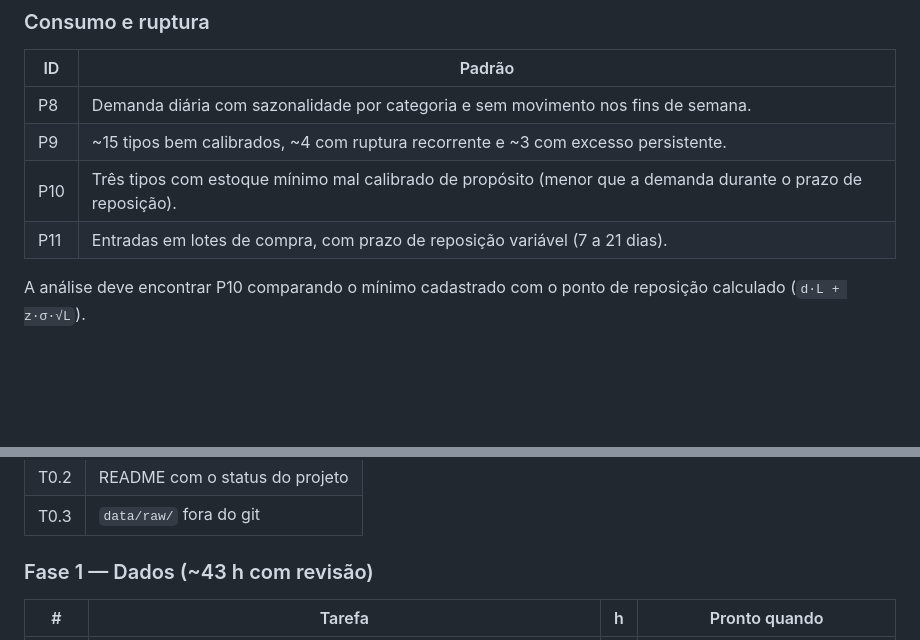
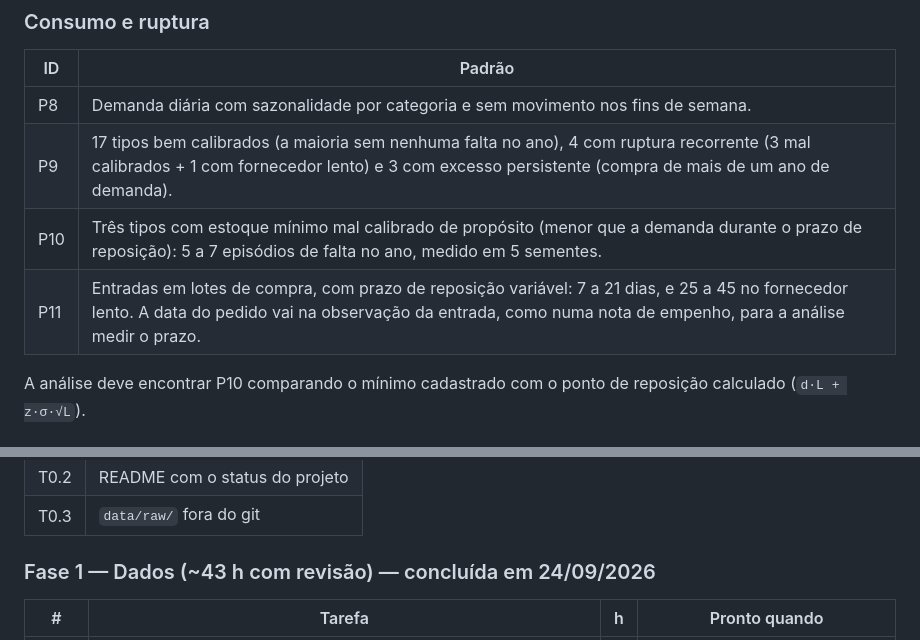
Before and after one commit to DiegoSantiago1/controle-materiais-cautela, a Markdown page: docs/PLAN.md, 2 parts joined by grey strips. GitHub-like rendering; blank space fills up the shorter version.

```diff
--- a/docs/PLAN.md
+++ b/docs/PLAN.md
@@ -138,9 +138,9 @@ Regras gerais: semente fixa, data-âncora (`--ate 2026-08-31`, período de 12 me
 | ID | Padrão |
 |---|---|
 | P8 | Demanda diária com sazonalidade por categoria e sem movimento nos fins de semana. |
-| P9 | ~15 tipos bem calibrados, ~4 com ruptura recorrente e ~3 com excesso persistente. |
-| P10 | Três tipos com estoque mínimo mal calibrado de propósito (menor que a demanda durante o prazo de reposição). |
-| P11 | Entradas em lotes de compra, com prazo de reposição variável (7 a 21 dias). |
+| P9 | 17 tipos bem calibrados (a maioria sem nenhuma falta no ano), 4 com ruptura recorrente (3 mal calibrados + 1 com fornecedor lento) e 3 com excesso persistente (compra de mais de um ano de demanda). |
+| P10 | Três tipos com estoque mínimo mal calibrado de propósito (menor que a demanda durante o prazo de reposição): 5 a 7 episódios de falta no ano, medido em 5 sementes. |
+| P11 | Entradas em lotes de compra, com prazo de reposição variável: 7 a 21 dias, e 25 a 45 no fornecedor lento. A data do pedido vai na observação da entrada, como numa nota de empenho, para a análise medir o prazo. |
 
 A análise deve encontrar P10 comparando o mínimo cadastrado com o ponto de reposição calculado (`d·L + z·σ·√L`).
 
@@ -181,7 +181,7 @@ As horas de cada tarefa abaixo são de implementação. O total de cada fase já
 | T0.2 | README com o status do projeto |
 | T0.3 | `data/raw/` fora do git |
 
-### Fase 1 — Dados (~43 h com revisão)
+### Fase 1 — Dados (~43 h com revisão) — concluída em 24/09/2026
 
 | # | Tarefa | h | Pronto quando |
 |---|---|---|---|
```
Also changed, not shown: README.md (+15 -5 lines), docs/DECISOES.md (+20 -0 lines).
